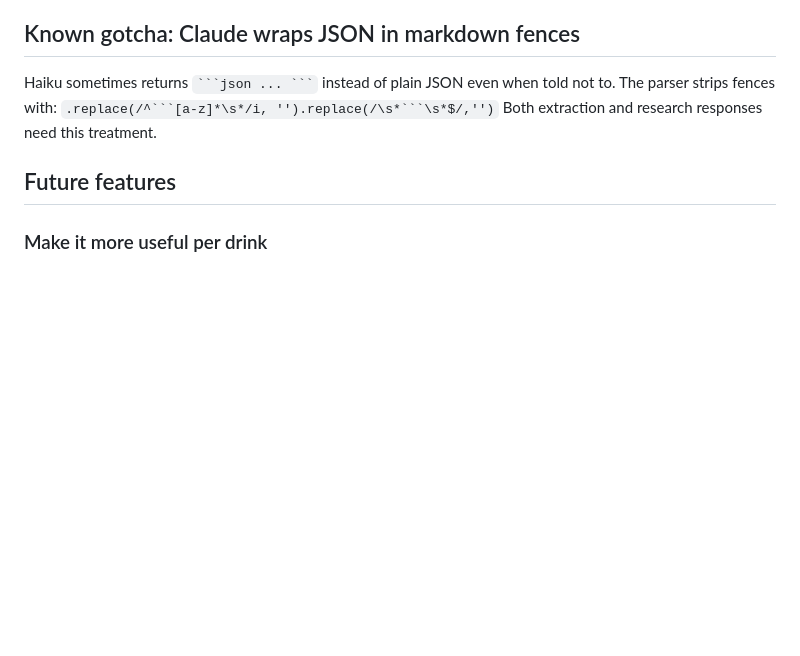
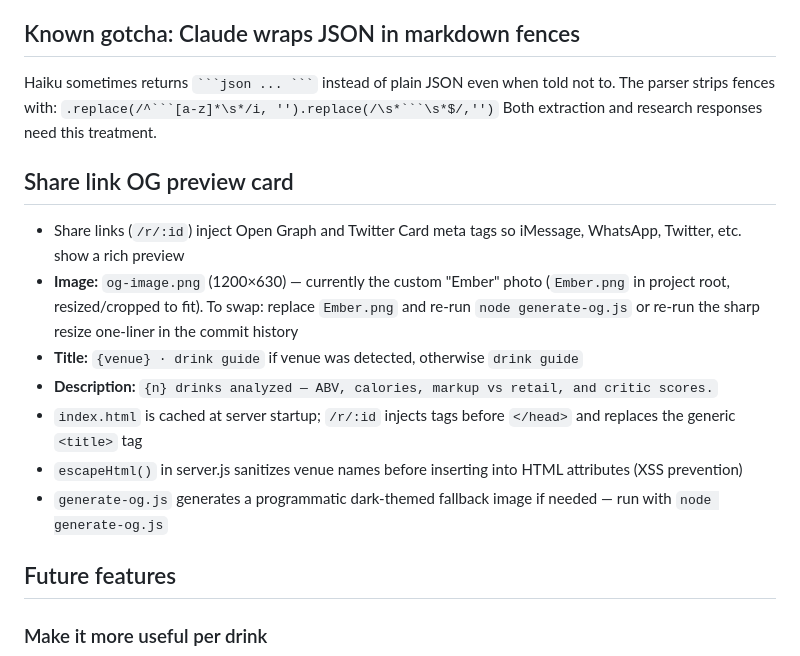
Before and after one commit to mateenali1/drink-menu-analyzer, a Markdown page: CLAUDE.md, the part around the change. GitHub-like rendering; blank space fills up the shorter version.

Commit message:
Update CLAUDE.md: document OG share card implementation
Co-Authored-By: Claude Sonnet 4.6 <noreply@anthropic.com>

````diff
--- a/CLAUDE.md
+++ b/CLAUDE.md
@@ -169,6 +169,15 @@
 The parser strips fences with: `.replace(/^```[a-z]*\s*/i, '').replace(/\s*```\s*$/,'')`
 Both extraction and research responses need this treatment.
 
+## Share link OG preview card
+- Share links (`/r/:id`) inject Open Graph and Twitter Card meta tags so iMessage, WhatsApp, Twitter, etc. show a rich preview
+- **Image:** `og-image.png` (1200×630) — currently the custom "Ember" photo (`Ember.png` in project root, resized/cropped to fit). To swap: replace `Ember.png` and re-run `node generate-og.js` or re-run the sharp resize one-liner in the commit history
+- **Title:** `{venue} · drink guide` if venue was detected, otherwise `drink guide`
+- **Description:** `{n} drinks analyzed — ABV, calories, markup vs retail, and critic scores.`
+- `index.html` is cached at server startup; `/r/:id` injects tags before `</head>` and replaces the generic `<title>` tag
+- `escapeHtml()` in server.js sanitizes venue names before inserting into HTML attributes (XSS prevention)
+- `generate-og.js` generates a programmatic dark-themed fallback image if needed — run with `node generate-og.js`
+
 ## Future features
 
 ### Make it more useful per drink
````
